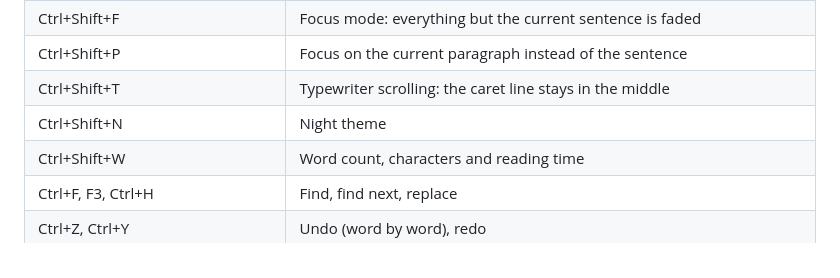
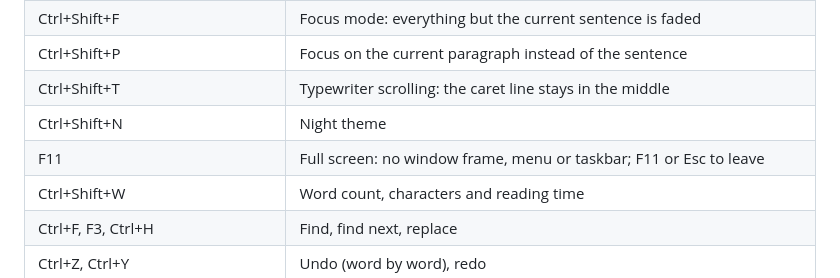
Before and after one commit to breakzplatform/minuta, a Markdown page: README.md, the part around the change. Drawn GitHub-style.

```diff
--- a/README.md
+++ b/README.md
@@ -37,6 +37,7 @@ Minuta reopen the last file. Everything is on the keyboard:
 | Ctrl+Shift+P | Focus on the current paragraph instead of the sentence |
 | Ctrl+Shift+T | Typewriter scrolling: the caret line stays in the middle |
 | Ctrl+Shift+N | Night theme |
+| F11 | Full screen: no window frame, menu or taskbar; F11 or Esc to leave |
 | Ctrl+Shift+W | Word count, characters and reading time |
 | Ctrl+F, F3, Ctrl+H | Find, find next, replace |
 | Ctrl+Z, Ctrl+Y | Undo (word by word), redo |
```
Also changed, not shown: SPEC.md (+6 -0 lines), docs/STATUS.md (+31 -0 lines), docs/shots/m7-fullscreen-preview.png (added), docs/shots/m7-fullscreen-typing.png (added), docs/shots/m7-fullscreen.png (added), docs/shots/m7-restored.png (added), 5 other files.
